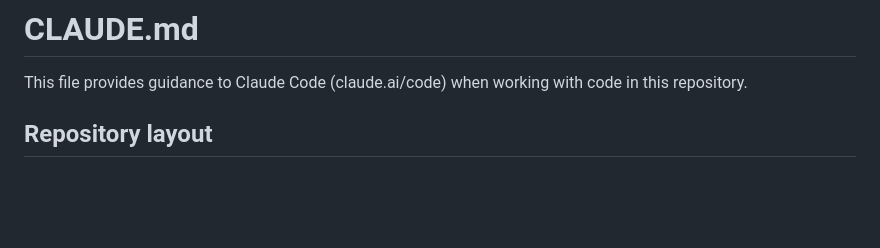
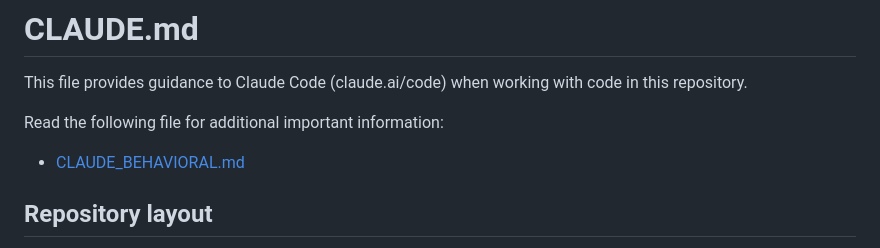
Before and after one commit to rudi77/agentkit_rs, a Markdown page: CLAUDE.md, the part around the change. Drawn GitHub-style; blank space fills up the shorter version.

```diff
--- a/CLAUDE.md
+++ b/CLAUDE.md
@@ -1,6 +1,9 @@
 # CLAUDE.md
 
 This file provides guidance to Claude Code (claude.ai/code) when working with code in this repository.
+
+Read the following file for additional important information:
+- [CLAUDE_BEHAVIORAL.md](CLAUDE_BEHAVIORAL.md)
 
 ## Repository layout
 
```
Also changed, not shown: CLAUDE_BEHAVIORAL.md (added, +71 -0 lines).
